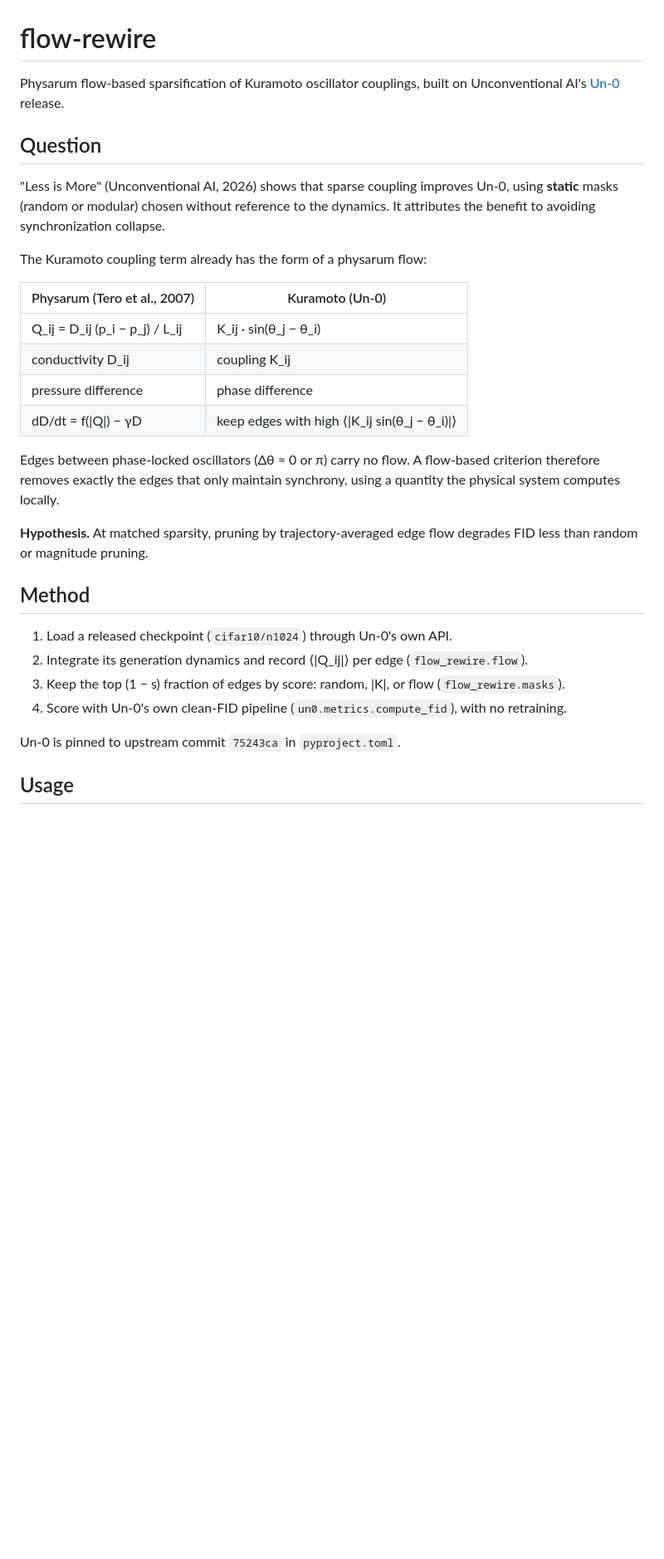
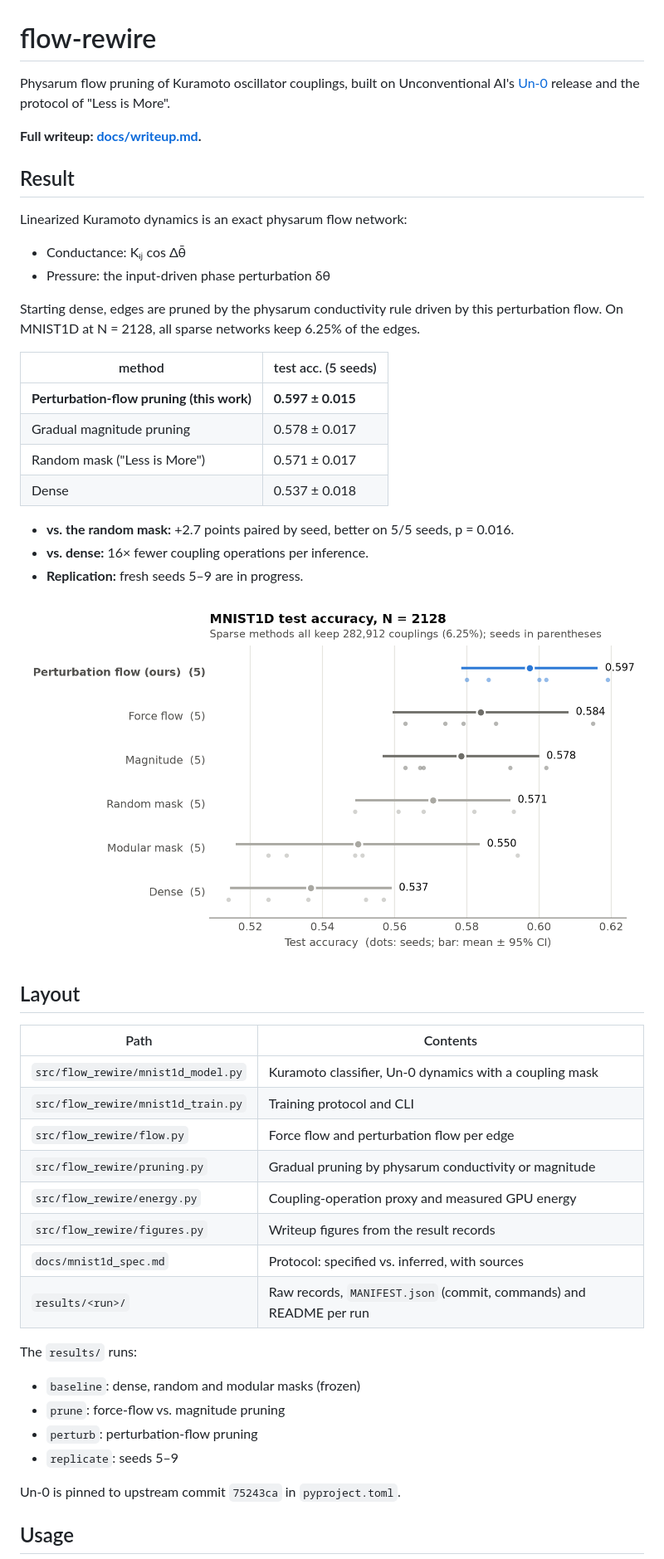
Before and after one commit to holliscutler/flow-rewire, a Markdown page: README.md, the part around one of its changes. Shown at 83% size. Drawn GitHub-style; pictures changed too: docs/figures/accuracy.png (added); blank space fills up the shorter version.

Commit message:
figures and writeup for 5 seed results

```diff
--- a/README.md
+++ b/README.md
@@ -1,36 +1,52 @@
 # flow-rewire
 
-Physarum flow-based sparsification of Kuramoto oscillator couplings, built on
-Unconventional AI's [Un-0](https://github.com/unconv-ai/Un-0) release.
+Physarum flow pruning of Kuramoto oscillator couplings, built on Unconventional AI's
+[Un-0](https://github.com/unconv-ai/Un-0) release and the protocol of "Less is More".
 
-## Question
+**Full writeup: [docs/writeup.md](docs/writeup.md).**
 
-"Less is More" (Unconventional AI, 2026) shows that sparse coupling improves Un-0,
-using **static** masks (random or modular) chosen without reference to the dynamics.
-It attributes the benefit to avoiding synchronization collapse.
+## Result
 
-The Kuramoto coupling term already has the form of a physarum flow:
+Linearized Kuramoto dynamics is an exact physarum flow network:
 
-| Physarum (Tero et al., 2007) | Kuramoto (Un-0) |
+- Conductance: Kᵢⱼ cos Δθ̄
+- Pressure: the input-driven phase perturbation δθ
+
+Starting dense, edges are pruned by the physarum conductivity rule driven by this
+perturbation flow. On MNIST1D at N = 2128, all sparse networks keep 6.25% of the edges.
+
+| method | test acc. (5 seeds) |
 | --- | --- |
-| Q_ij = D_ij (p_i − p_j) / L_ij | K_ij · sin(θ_j − θ_i) |
-| conductivity D_ij | coupling K_ij |
-| pressure difference | phase difference |
-| dD/dt = f(\|Q\|) − γD | keep edges with high ⟨\|K_ij sin(θ_j − θ_i)\|⟩ |
+| **Perturbation-flow pruning (this work)** | **0.597 ± 0.015** |
+| Gradual magnitude pruning | 0.578 ± 0.017 |
+| Random mask ("Less is More") | 0.571 ± 0.017 |
+| Dense | 0.537 ± 0.018 |
 
-Edges between phase-locked oscillators (Δθ ≈ 0 or π) carry no flow. A flow-based
-criterion therefore removes exactly the edges that only maintain synchrony, using a
-quantity the physical system computes locally.
+- **vs. the random mask:** +2.7 points paired by seed, better on 5/5 seeds, p = 0.016.
+- **vs. dense:** 16× fewer coupling operations per inference.
+- **Replication:** fresh seeds 5–9 are in progress.
 
-**Hypothesis.** At matched sparsity, pruning by trajectory-averaged edge flow degrades
-FID less than random or magnitude pruning.
+![Test accuracy per method](docs/figures/accuracy.png)
 
-## Method
+## Layout
 
-1. Load a released checkpoint (`cifar10/n1024`) through Un-0's own API.
-2. Integrate its generation dynamics and record ⟨|Q_ij|⟩ per edge (`flow_rewire.flow`).
-3. Keep the top (1 − s) fraction of edges by score: random, |K|, or flow (`flow_rewire.masks`).
-4. Score with Un-0's own clean-FID pipeline (`un0.metrics.compute_fid`), with no retraining.
+| Path | Contents |
+| --- | --- |
+| `src/flow_rewire/mnist1d_model.py` | Kuramoto classifier, Un-0 dynamics with a coupling mask |
+| `src/flow_rewire/mnist1d_train.py` | Training protocol and CLI |
+| `src/flow_rewire/flow.py` | Force flow and perturbation flow per edge |
+| `src/flow_rewire/pruning.py` | Gradual pruning by physarum conductivity or magnitude |
+| `src/flow_rewire/energy.py` | Coupling-operation proxy and measured GPU energy |
+| `src/flow_rewire/figures.py` | Writeup figures from the result records |
+| `docs/mnist1d_spec.md` | Protocol: specified vs. inferred, with sources |
+| `results/<run>/` | Raw records, `MANIFEST.json` (commit, commands) and README per run |
+
+The `results/` runs:
+
+- `baseline`: dense, random and modular masks (frozen)
+- `prune`: force-flow vs. magnitude pruning
+- `perturb`: perturbation-flow pruning
+- `replicate`: seeds 5–9
 
 Un-0 is pinned to upstream commit `75243ca` in `pyproject.toml`.
 
```
Also changed, not shown: other parts of README.md (+15 -18 lines), docs/writeup.md (added, +201 -0 lines), docs/figures/cost.png (added), docs/figures/paired.png (added), 4 other files.
